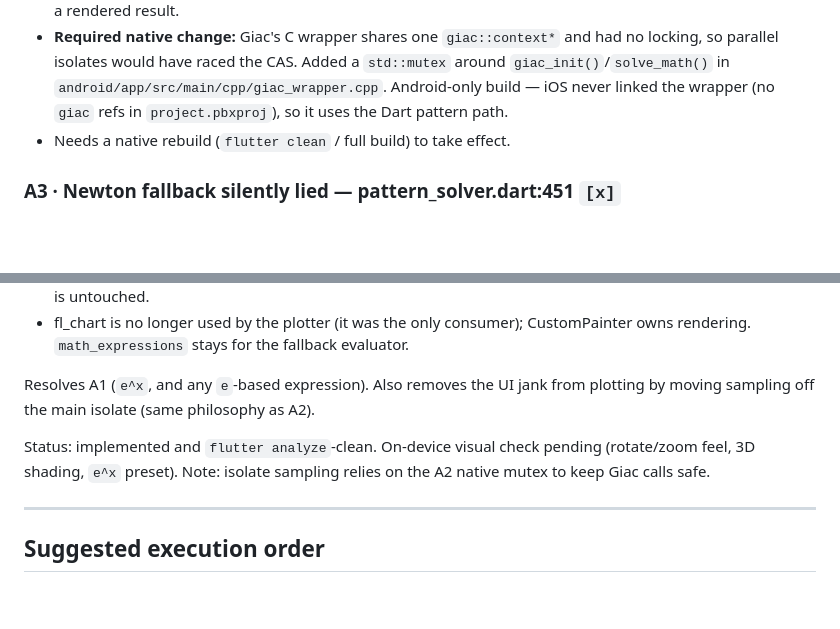
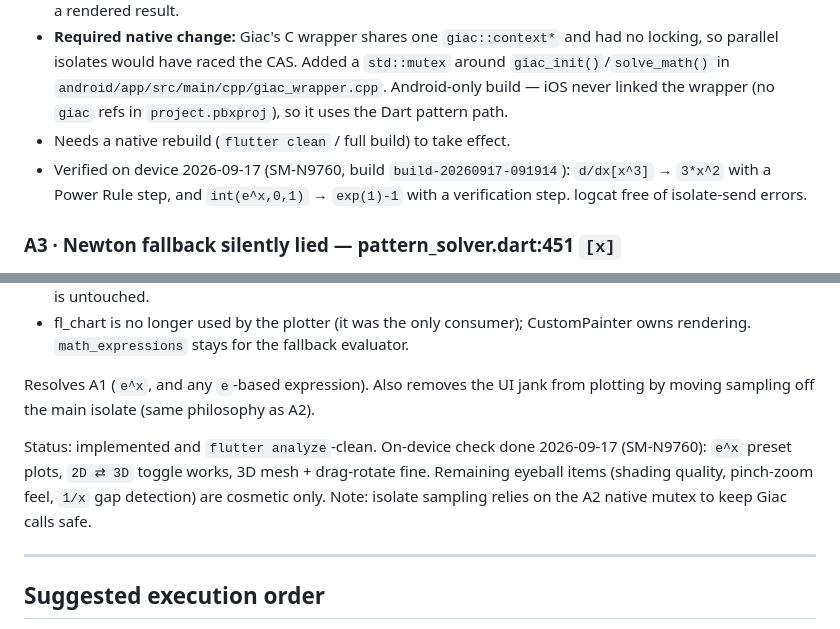
Before and after one commit to Greatest9/mathgod, a Markdown page: PLAN.md, 2 parts joined by grey strips. GitHub-like rendering; blank space fills up the shorter version.

Commit message:
docs: record on-device verification of the isolate fix (solve 2D/3D)

```diff
--- a/PLAN.md
+++ b/PLAN.md
@@ -18,6 +18,7 @@ Comment claimed "Run solver off the main thread", but `Future.microtask` stays o
 - Same bug class existed in the graphers (`graph_2d.dart` / `graph_3d.dart` sampled via `Isolate.run` closures built in `State` methods, wrapped in a silent sync fallback) — both now use `compute` with request classes. `test/solver_isolate_test.dart` guards it: an unsendable `InheritedWidget` above `SolverScreen` plus `tester.runAsync` (isolate replies are not delivered inside the fake-async zone) asserts no SnackBar and a rendered result.
 - **Required native change:** Giac's C wrapper shares one `giac::context*` and had no locking, so parallel isolates would have raced the CAS. Added a `std::mutex` around `giac_init()`/`solve_math()` in `android/app/src/main/cpp/giac_wrapper.cpp`. Android-only build — iOS never linked the wrapper (no `giac` refs in `project.pbxproj`), so it uses the Dart pattern path.
 - Needs a native rebuild (`flutter clean` / full build) to take effect.
+- Verified on device 2026-09-17 (SM-N9760, build `build-20260917-091914`): `d/dx[x^3]` → `3*x^2` with a Power Rule step, and `int(e^x,0,1)` → `exp(1)-1` with a verification step. logcat free of isolate-send errors.
 
 ### A3 · Newton fallback silently lied — pattern_solver.dart:451 `[x]`
 `_ep()` fallback ended with `return x * x * x - 2`, so an unmatched expression (e.g. `newton(sin(x))` without Giac) reported the root of x³−2 ≈ 1.2599, not the true root.
@@ -89,7 +90,7 @@ User decision: rebuild the plotter into a real graphing system, including a 3D s
 
 Resolves A1 (`e^x`, and any `e`-based expression). Also removes the UI jank from plotting by moving sampling off the main isolate (same philosophy as A2).
 
-Status: implemented and `flutter analyze`-clean. On-device visual check pending (rotate/zoom feel, 3D shading, `e^x` preset). Note: isolate sampling relies on the A2 native mutex to keep Giac calls safe.
+Status: implemented and `flutter analyze`-clean. On-device check done 2026-09-17 (SM-N9760): `e^x` preset plots, `2D ⇄ 3D` toggle works, 3D mesh + drag-rotate fine. Remaining eyeball items (shading quality, pinch-zoom feel, `1/x` gap detection) are cosmetic only. Note: isolate sampling relies on the A2 native mutex to keep Giac calls safe.
 
 ---
 
```
